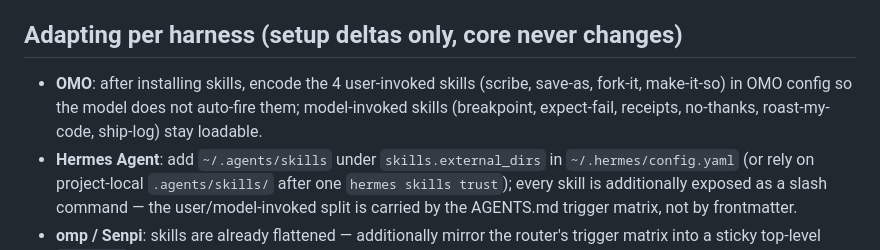
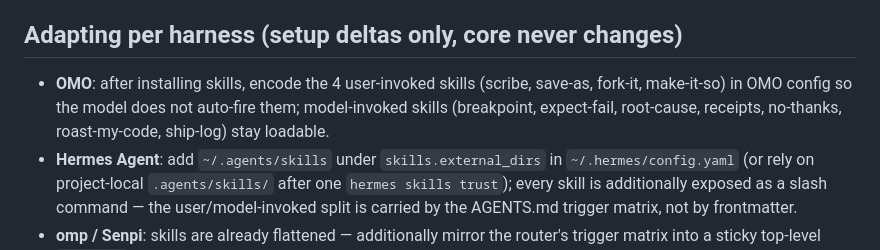
Before and after one commit to nadiwerk/trust-no-agent, a Markdown page: docs/compatibility.md, the part around the change. Drawn GitHub-style.

Commit message:
docs: correct skill count to 11 and include root-cause in OMO model-invoked list

```diff
--- a/docs/compatibility.md
+++ b/docs/compatibility.md
@@ -24,7 +24,7 @@ The core framework is harness-agnostic (see README → Portability): it needs a
 
 ## Adapting per harness (setup deltas only, core never changes)
 
-- **OMO**: after installing skills, encode the 4 user-invoked skills (scribe, save-as, fork-it, make-it-so) in OMO config so the model does not auto-fire them; model-invoked skills (breakpoint, expect-fail, receipts, no-thanks, roast-my-code, ship-log) stay loadable.
+- **OMO**: after installing skills, encode the 4 user-invoked skills (scribe, save-as, fork-it, make-it-so) in OMO config so the model does not auto-fire them; model-invoked skills (breakpoint, expect-fail, root-cause, receipts, no-thanks, roast-my-code, ship-log) stay loadable.
 - **Hermes Agent**: add `~/.agents/skills` under `skills.external_dirs` in `~/.hermes/config.yaml` (or rely on project-local `.agents/skills/` after one `hermes skills trust`); every skill is additionally exposed as a slash command — the user/model-invoked split is carried by the AGENTS.md trigger matrix, not by frontmatter.
 - **omp / Senpi**: skills are already flattened — additionally mirror the router's trigger matrix into a sticky top-level `RULES.md` (omp does not re-inject AGENTS.md after compaction) and enforce one-git-worktree-per-parallel-writer externally.
 - **OpenClaw**: near drop-in via `.agents/skills/`; follow the harness's naming rule (skill dir name must equal frontmatter `name`).
```
Also changed, not shown: docs/installation.md (+1 -1 lines).
